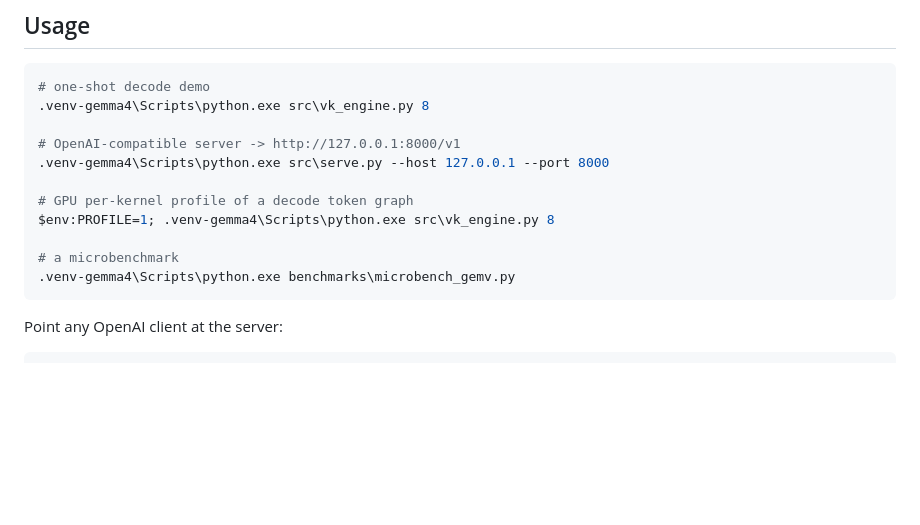
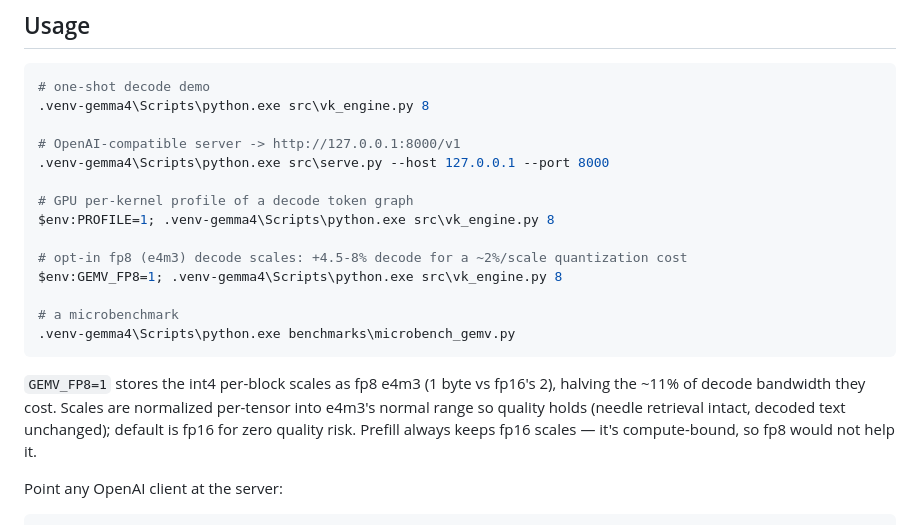
Before and after one commit to monstercameron/Gemma4-12B-SnapdragonX2Elite, a Markdown page: README.md, the part around the change. Drawn GitHub-style; blank space fills up the shorter version.

Commit message:
docs: document the GEMV_FP8 opt-in fp8 decode-scale flag
Co-Authored-By: Claude Opus 4.8 (1M context) <noreply@anthropic.com>

````diff
--- a/README.md
+++ b/README.md
@@ -71,9 +71,18 @@ bash vk/build.sh
 # GPU per-kernel profile of a decode token graph
 $env:PROFILE=1; .venv-gemma4\Scripts\python.exe src\vk_engine.py 8
 
+# opt-in fp8 (e4m3) decode scales: +4.5-8% decode for a ~2%/scale quantization cost
+$env:GEMV_FP8=1; .venv-gemma4\Scripts\python.exe src\vk_engine.py 8
+
 # a microbenchmark
 .venv-gemma4\Scripts\python.exe benchmarks\microbench_gemv.py
 ```
+
+`GEMV_FP8=1` stores the int4 per-block scales as fp8 e4m3 (1 byte vs fp16's 2),
+halving the ~11% of decode bandwidth they cost. Scales are normalized per-tensor
+into e4m3's normal range so quality holds (needle retrieval intact, decoded text
+unchanged); default is fp16 for zero quality risk. Prefill always keeps fp16
+scales — it's compute-bound, so fp8 would not help it.
 
 Point any OpenAI client at the server:
 
````
